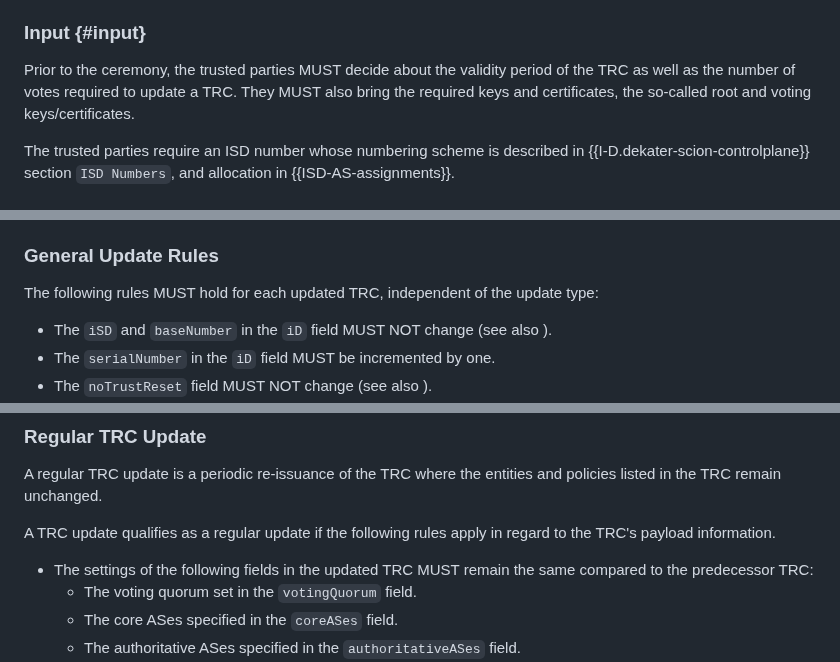
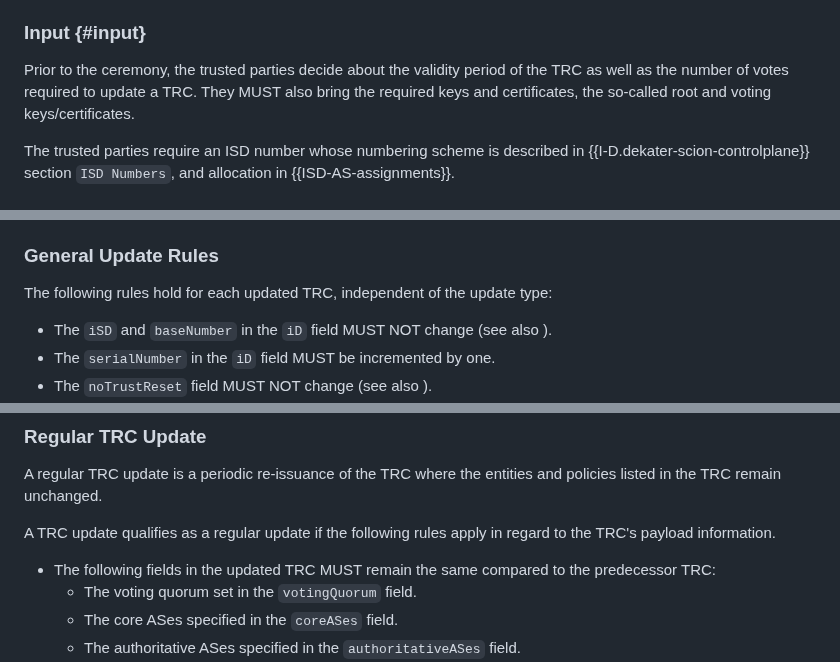
Before and after one commit to scionassociation/scion-cppki_I-D, a Markdown page: draft-dekater-scion-pki.md, 3 parts joined by grey strips. Drawn GitHub-style.

```diff
--- a/draft-dekater-scion-pki.md
+++ b/draft-dekater-scion-pki.md
@@ -270,7 +270,7 @@ For this to work, it is not necessary that all the ASes of the ISD trust each ot
 
 ### Input {#input}
 
-Prior to the ceremony, the trusted parties MUST decide about the validity period of the TRC as well as the number of votes required to update a TRC. They MUST also bring the required keys and certificates, the so-called root and voting keys/certificates.
+Prior to the ceremony, the trusted parties decide about the validity period of the TRC as well as the number of votes required to update a TRC. They MUST also bring the required keys and certificates, the so-called root and voting keys/certificates.
 
 The trusted parties require an ISD number whose numbering scheme is described in {{I-D.dekater-scion-controlplane}} section `ISD Numbers`, and allocation in {{ISD-AS-assignments}}.
 
@@ -974,7 +969,7 @@ The sections that follow provide more detailed descriptions of each rule.
 
 ### General Update Rules
 
-The following rules MUST hold for each updated TRC, independent of the update type:
+The following rules hold for each updated TRC, independent of the update type:
 
 - The `iSD` and `baseNumber` in the `iD` field MUST NOT change (see also [](#id)).
 - The `serialNumber` in the `iD` field MUST be incremented by one.
@@ -989,7 +984,7 @@ A regular TRC update is a periodic re-issuance of the TRC where the entities and
 
 A TRC update qualifies as a regular update if the following rules apply in regard to the TRC's payload information.
 
-- The settings of the following fields in the updated TRC MUST remain the same compared to the predecessor TRC:
+- The following fields in the updated TRC MUST remain the same compared to the predecessor TRC:
    - The voting quorum set in the `votingQuorum` field.
    - The core ASes specified in the `coreASes` field.
    - The authoritative ASes specified in the `authoritativeASes` field.
```
Also changed, not shown: other parts of draft-dekater-scion-pki.md (+12 -16 lines).
